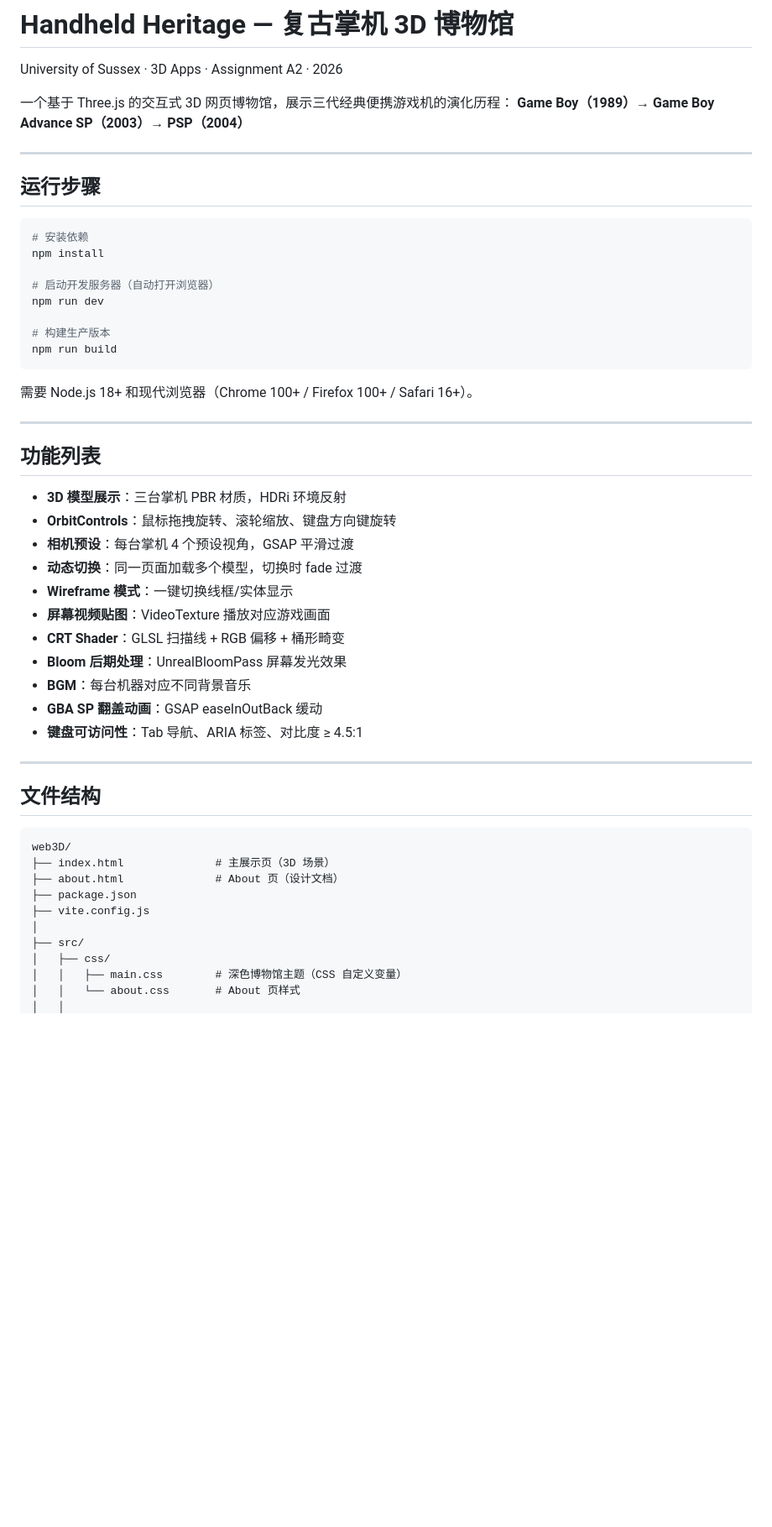
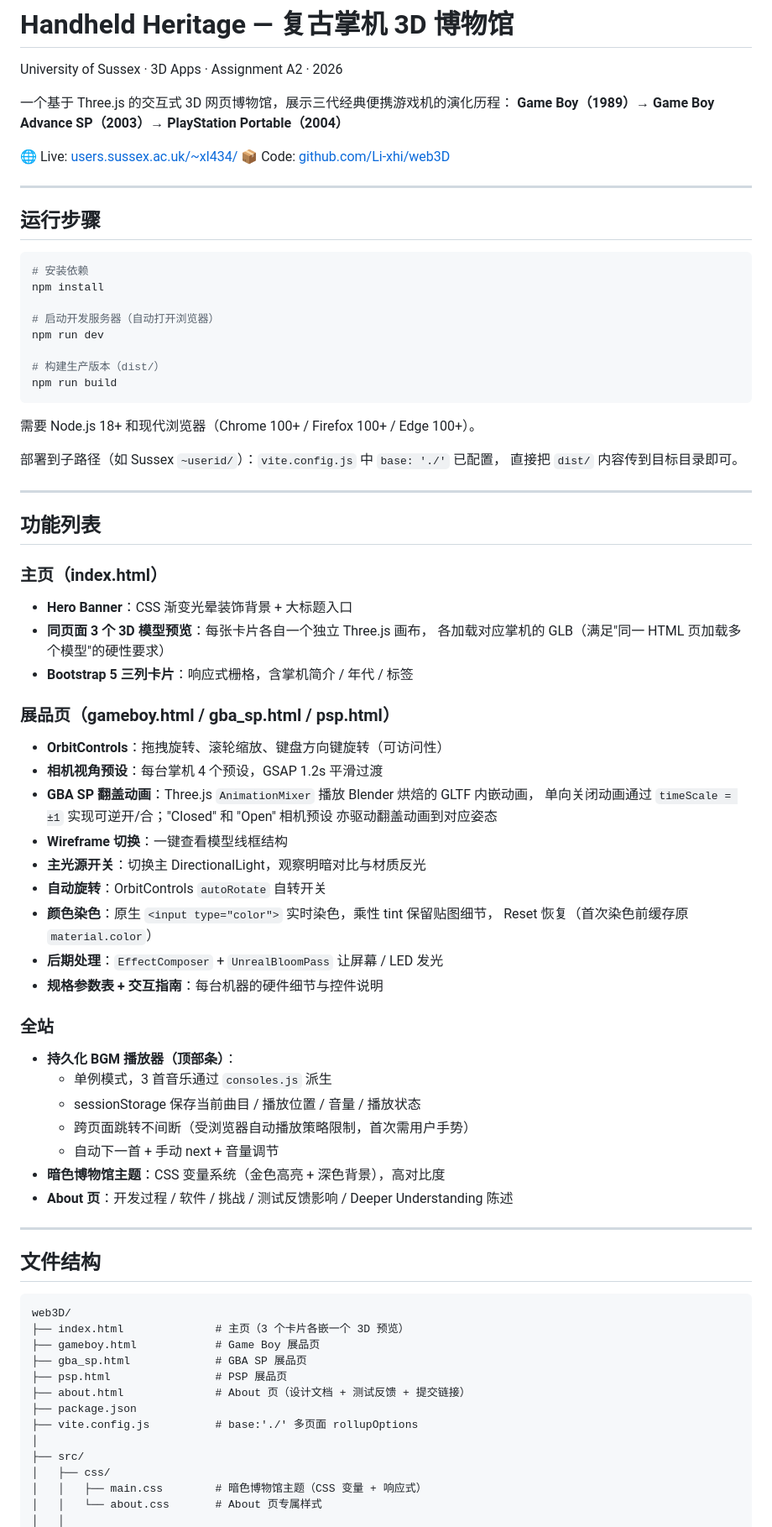
Before and after one commit to Li-xhi/web3D, a Markdown page: README.md, the part around one of its changes. Shown at 84% size. GitHub-like rendering; blank space fills up the shorter version.

````diff
--- a/README.md
+++ b/README.md
@@ -3,7 +3,10 @@
 University of Sussex · 3D Apps · Assignment A2 · 2026
 
 一个基于 Three.js 的交互式 3D 网页博物馆，展示三代经典便携游戏机的演化历程：
-**Game Boy（1989）→ Game Boy Advance SP（2003）→ PSP（2004）**
+**Game Boy（1989）→ Game Boy Advance SP（2003）→ PlayStation Portable（2004）**
+
+🌐 Live: [users.sussex.ac.uk/~xl434/](https://users.sussex.ac.uk/~xl434/)
+📦 Code: [github.com/Li-xhi/web3D](https://github.com/Li-xhi/web3D)
 
 ---
 
@@ -16,27 +19,47 @@ npm install
 # 启动开发服务器（自动打开浏览器）
 npm run dev
 
-# 构建生产版本
+# 构建生产版本（dist/）
 npm run build
 ```
 
-需要 Node.js 18+ 和现代浏览器（Chrome 100+ / Firefox 100+ / Safari 16+）。
+需要 Node.js 18+ 和现代浏览器（Chrome 100+ / Firefox 100+ / Edge 100+）。
+
+部署到子路径（如 Sussex `~userid/`）：`vite.config.js` 中 `base: './'` 已配置，
+直接把 `dist/` 内容传到目标目录即可。
 
 ---
 
 ## 功能列表
 
-- **3D 模型展示**：三台掌机 PBR 材质，HDRi 环境反射
-- **OrbitControls**：鼠标拖拽旋转、滚轮缩放、键盘方向键旋转
-- **相机预设**：每台掌机 4 个预设视角，GSAP 平滑过渡
-- **动态切换**：同一页面加载多个模型，切换时 fade 过渡
-- **Wireframe 模式**：一键切换线框/实体显示
-- **屏幕视频贴图**：VideoTexture 播放对应游戏画面
-- **CRT Shader**：GLSL 扫描线 + RGB 偏移 + 桶形畸变
-- **Bloom 后期处理**：UnrealBloomPass 屏幕发光效果
-- **BGM**：每台机器对应不同背景音乐
-- **GBA SP 翻盖动画**：GSAP easeInOutBack 缓动
-- **键盘可访问性**：Tab 导航、ARIA 标签、对比度 ≥ 4.5:1
+### 主页（index.html）
+- **Hero Banner**：CSS 渐变光晕装饰背景 + 大标题入口
+- **同页面 3 个 3D 模型预览**：每张卡片各自一个独立 Three.js 画布，
+  各加载对应掌机的 GLB（满足"同一 HTML 页加载多个模型"的硬性要求）
+- **Bootstrap 5 三列卡片**：响应式栅格，含掌机简介 / 年代 / 标签
+
+### 展品页（gameboy.html / gba_sp.html / psp.html）
+- **OrbitControls**：拖拽旋转、滚轮缩放、键盘方向键旋转（可访问性）
+- **相机视角预设**：每台掌机 4 个预设，GSAP 1.2s 平滑过渡
+- **GBA SP 翻盖动画**：Three.js `AnimationMixer` 播放 Blender 烘焙的 GLTF 内嵌动画，
+  单向关闭动画通过 `timeScale = ±1` 实现可逆开/合；"Closed" 和 "Open" 相机预设
+  亦驱动翻盖动画到对应姿态
+- **Wireframe 切换**：一键查看模型线框结构
+- **主光源开关**：切换主 DirectionalLight，观察明暗对比与材质反光
+- **自动旋转**：OrbitControls `autoRotate` 自转开关
+- **颜色染色**：原生 `<input type="color">` 实时染色，乘性 tint 保留贴图细节，
+  Reset 恢复（首次染色前缓存原 `material.color`）
+- **后期处理**：`EffectComposer` + `UnrealBloomPass` 让屏幕 / LED 发光
+- **规格参数表 + 交互指南**：每台机器的硬件细节与控件说明
+
+### 全站
+- **持久化 BGM 播放器（顶部条）**：
+  - 单例模式，3 首音乐通过 `consoles.js` 派生
+  - sessionStorage 保存当前曲目 / 播放位置 / 音量 / 播放状态
+  - 跨页面跳转不间断（受浏览器自动播放策略限制，首次需用户手势）
+  - 自动下一首 + 手动 next + 音量调节
+- **暗色博物馆主题**：CSS 变量系统（金色高亮 + 深色背景），高对比度
+- **About 页**：开发过程 / 软件 / 挑战 / 测试反馈影响 / Deeper Understanding 陈述
 
 ---
 
@@ -44,13 +67,16 @@ npm run build
 
 ```
 web3D/
-├── index.html              # 主展示页（3D 场景）
-├── about.html              # About 页（设计文档）
+├── index.html              # 主页（3 个卡片各嵌一个 3D 预览）
+├── gameboy.html            # Game Boy 展品页
+├── gba_sp.html             # GBA SP 展品页
+├── psp.html                # PSP 展品页
+├── about.html              # About 页（设计文档 + 测试反馈 + 提交链接）
 ├── package.json
-├── vite.config.js
+├── vite.config.js          # base:'./' 多页面 rollupOptions
 │
 ├── src/
 │   ├── css/
-│   │   ├── main.css        # 深色博物馆主题（CSS 自定义变量）
-│   │   └── about.css       # About 页样式
+│   │   ├── main.css        # 暗色博物馆主题（CSS 变量 + 响应式）
+│   │   └── about.css       # About 页专属样式
 │   │
````
Also changed, not shown: other parts of README.md (+47 -48 lines).
